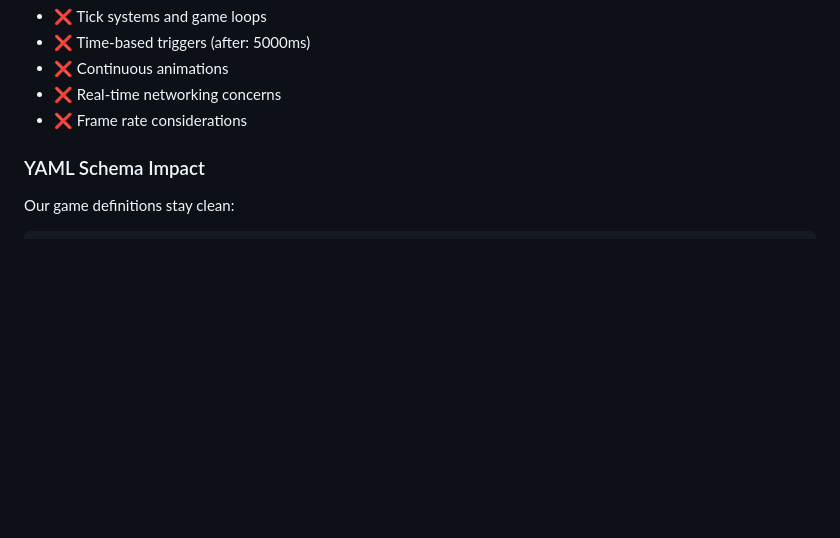
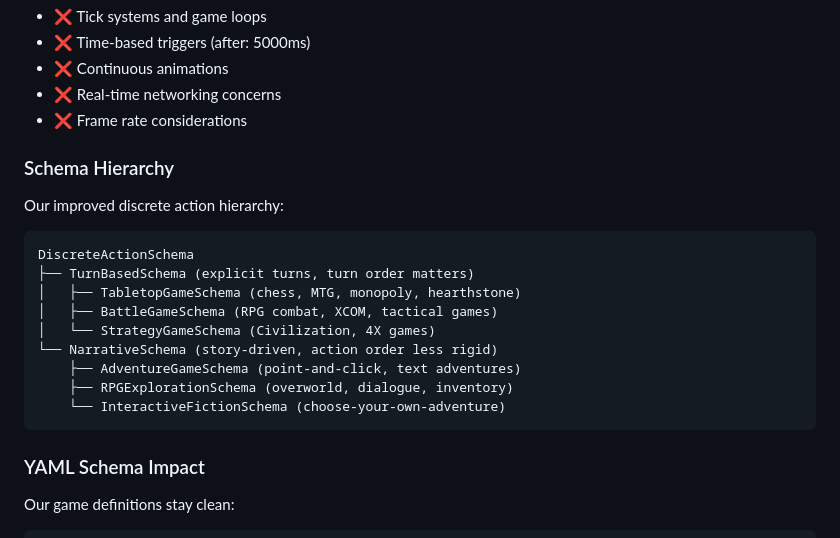
Before and after one commit to guyspy/junction, a Markdown page: docs/catenin/turn-based-first-architecture.md, the part around the change. Drawn GitHub-style; blank space fills up the shorter version.

````diff
--- a/docs/catenin/turn-based-first-architecture.md
+++ b/docs/catenin/turn-based-first-architecture.md
@@ -76,6 +76,20 @@ sequence: 12847
 - ❌ Continuous animations
 - ❌ Real-time networking concerns
 - ❌ Frame rate considerations
+
+### Schema Hierarchy
+Our improved discrete action hierarchy:
+```
+DiscreteActionSchema
+├── TurnBasedSchema (explicit turns, turn order matters)
+│   ├── TabletopGameSchema (chess, MTG, monopoly, hearthstone)
+│   ├── BattleGameSchema (RPG combat, XCOM, tactical games)
+│   └── StrategyGameSchema (Civilization, 4X games)
+└── NarrativeSchema (story-driven, action order less rigid)
+    ├── AdventureGameSchema (point-and-click, text adventures)
+    ├── RPGExplorationSchema (overworld, dialogue, inventory)
+    └── InteractiveFictionSchema (choose-your-own-adventure)
+```
 
 ### YAML Schema Impact
 Our game definitions stay clean:
````
Also changed, not shown: docs/catenin/README.md (+12 -7 lines).
